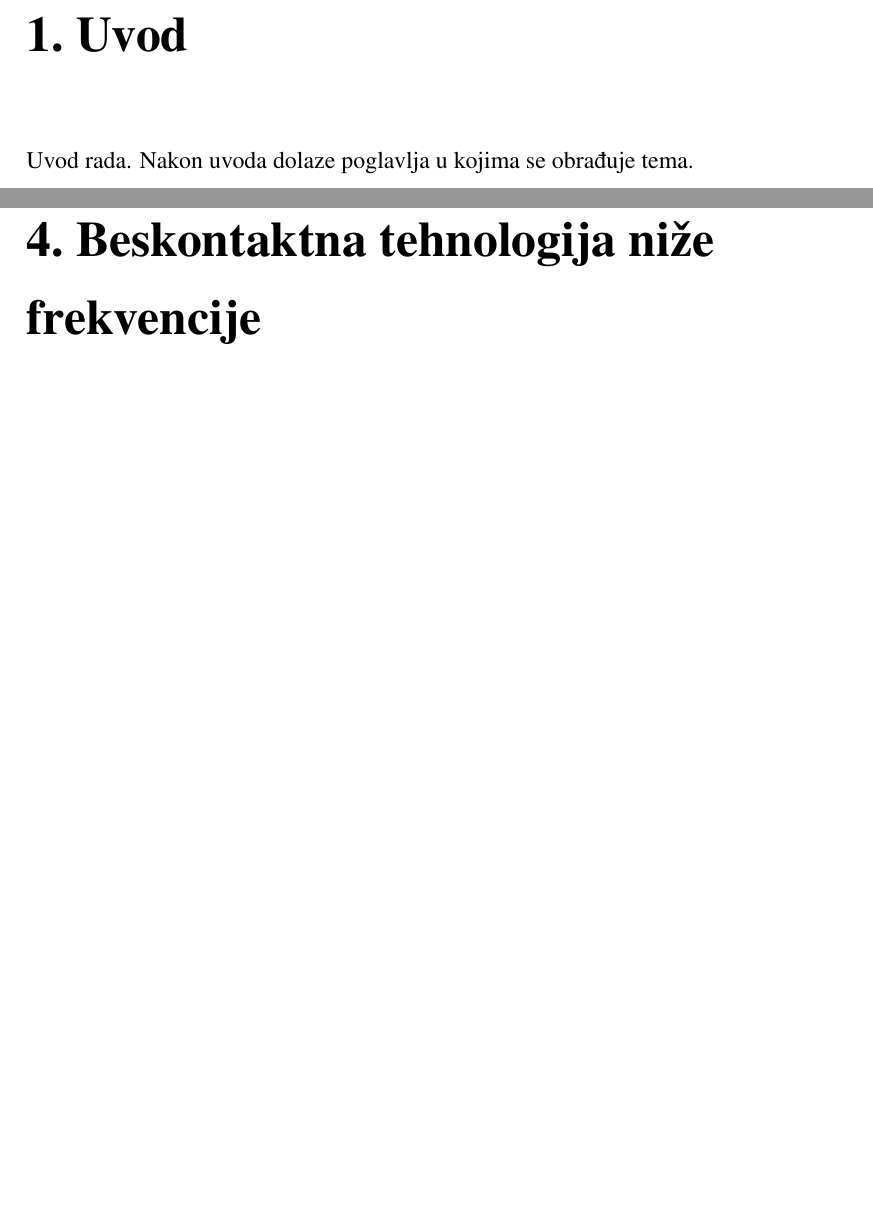
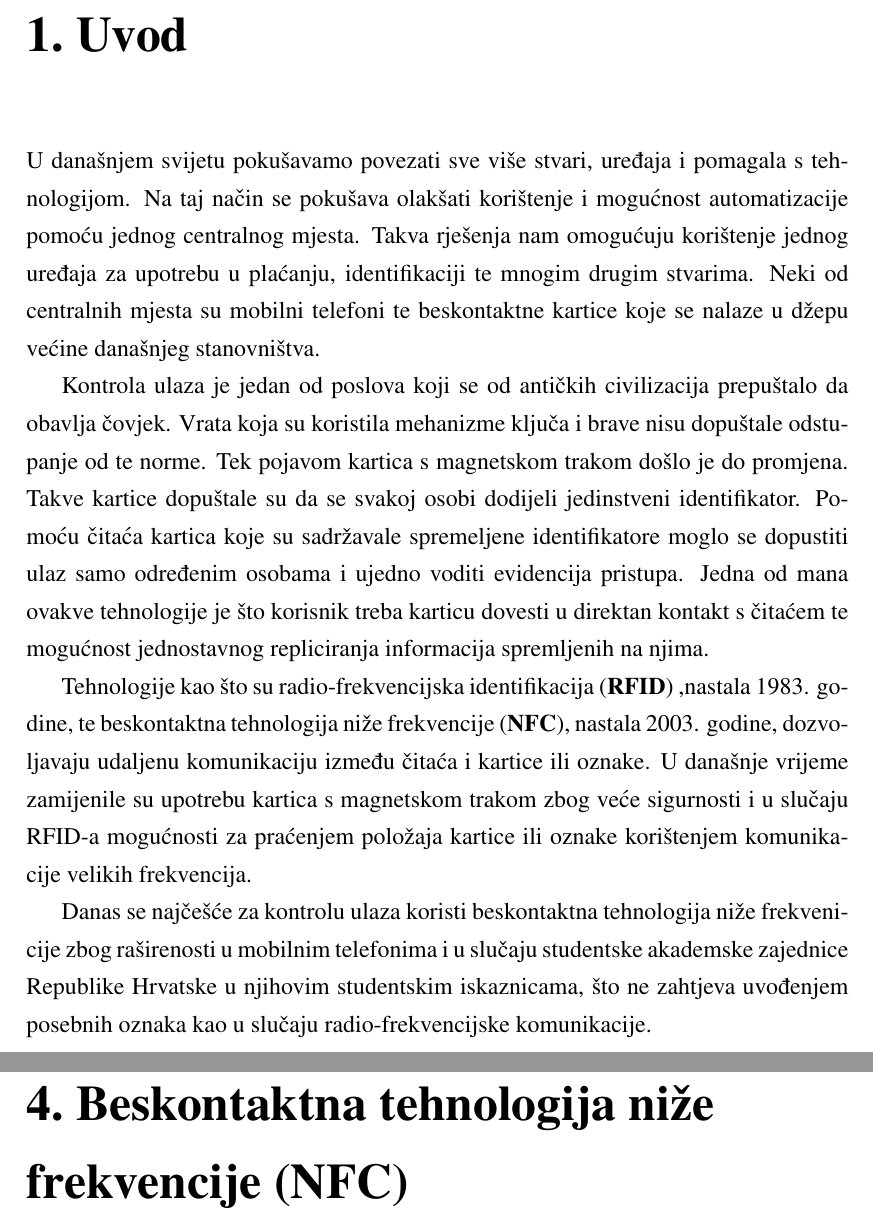
Before and after one commit to filippticek/zavrsni, a LaTeX thesis (pisani/zavrsni.tex): two parts of pages 5 and 8 of 12, joined at a grey line, cut so that both start at the same text, the shorter picture padded with empty space. Compiled offline with pdfLaTeX.

Commit message:
Napisan uvod.

```diff
--- a/pisani/zavrsni.tex
+++ b/pisani/zavrsni.tex
@@ -22,13 +22,16 @@
 \tableofcontents
 
 \chapter{Uvod}
-Uvod rada. Nakon uvoda dolaze poglavlja u kojima se obrađuje tema.
+U današnjem svijetu pokušavamo povezati sve više stvari, uređaja i pomagala s tehnologijom. Na taj način se pokušava olakšati korištenje i mogućnost automatizacije pomoću jednog centralnog mjesta. Takva rješenja nam omogućuju korištenje jednog uređaja za upotrebu u plaćanju, identifikaciji te mnogim drugim stvarima. Neki od centralnih mjesta su mobilni telefoni te beskontaktne kartice koje se nalaze u džepu većine današnjeg stanovništva.\par
+Kontrola ulaza je jedan od poslova koji se od antičkih civilizacija prepuštalo da obavlja čovjek. Vrata koja su koristila mehanizme ključa i brave nisu dopuštale odstupanje od te norme. Tek pojavom kartica s magnetskom trakom došlo je do promjena. Takve kartice dopuštale su da se svakoj osobi dodijeli jedinstveni identifikator. Pomoću čitaća kartica koje su sadržavale spremeljene identifikatore moglo se dopustiti ulaz samo određenim osobama i ujedno voditi evidencija pristupa. Jedna od mana ovakve tehnologije je što korisnik treba karticu dovesti u direktan kontakt s čitaćem te mogućnost jednostavnog repliciranja informacija spremljenih na njima.\par
+Tehnologije kao što su radio-frekvencijska identifikacija (\textbf{RFID}) ,nastala 1983. godine, te beskontaktna tehnologija niže frekvencije (\textbf{NFC}), nastala 2003. godine, dozvoljavaju udaljenu komunikaciju između čitaća i kartice ili oznake. U današnje vrijeme zamijenile su upotrebu kartica s magnetskom trakom zbog veće sigurnosti i u slučaju RFID-a mogućnosti za praćenjem položaja kartice ili oznake korištenjem komunikacije velikih frekvencija.\par
+Danas se najčešće za kontrolu ulaza koristi beskontaktna tehnologija niže frekvenicije zbog raširenosti u mobilnim telefonima i u slučaju studentske akademske zajednice Republike Hrvatske u njihovim studentskim iskaznicama, što ne zahtjeva uvođenjem posebnih oznaka kao u slučaju radio-frekvencijske komunikacije.
 
 \chapter{Opis problema}
 
 \chapter{Korišteni razvojni alati i biblioteke}
 
-\chapter{Beskontaktna tehnologija niže frekvencije}
+\chapter{Beskontaktna tehnologija niže frekvencije (\textbf{NFC})}
 
 \chapter{Arhitektura i dizajn sustava}
 
```
Also changed, not shown: pisani/zavrsni.pdf.
